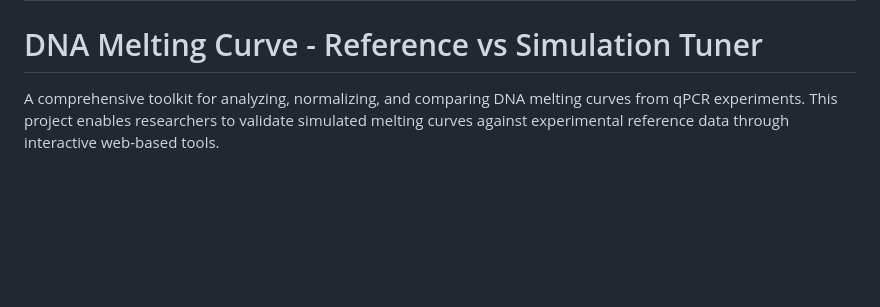
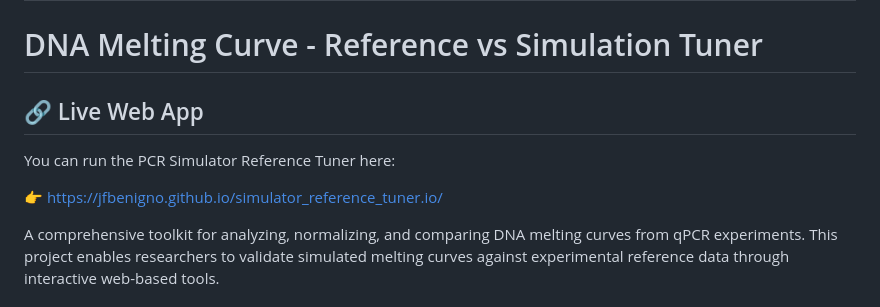
Before and after one commit to jfbenigno/simulator_reference_tuner.io, a Markdown page: README.md, the part around the change. Rendered like a GitHub page; blank space fills up the shorter version.

Commit message:
Add live web app link to README
Added a link to the live web app for the PCR Simulator Reference Tuner.

```diff
--- a/README.md
+++ b/README.md
@@ -1,5 +1,10 @@
 # simulator_reference_tuner.io
 # DNA Melting Curve - Reference vs Simulation Tuner
+
+## 🔗 Live Web App
+You can run the PCR Simulator Reference Tuner here:
+
+👉 https://jfbenigno.github.io/simulator_reference_tuner.io/
 
 A comprehensive toolkit for analyzing, normalizing, and comparing DNA melting curves from qPCR experiments. This project enables researchers to validate simulated melting curves against experimental reference data through interactive web-based tools.
 
```
